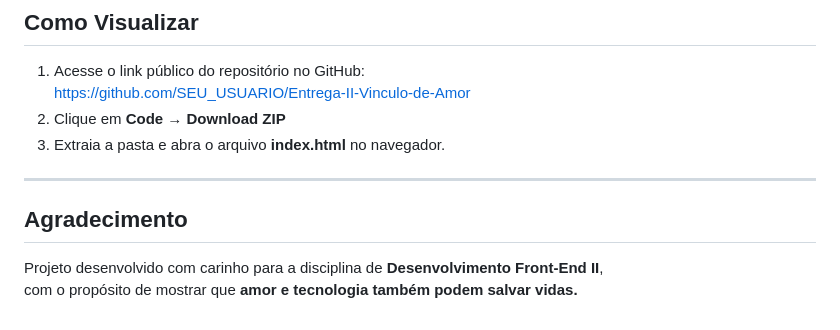
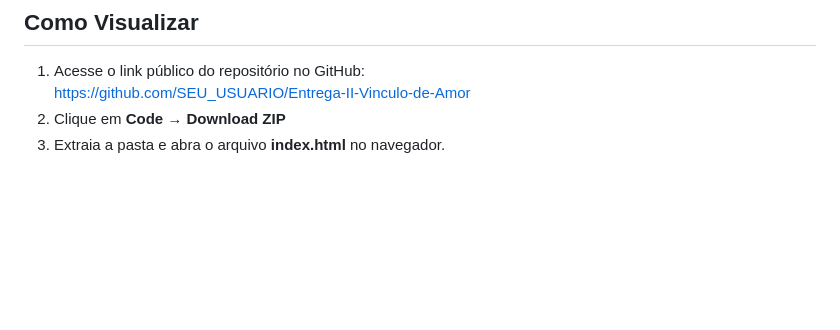
Before and after one commit to aldehalbino/Entrega-II---ONG-Vinculo-de-Amor, a Markdown page: README.md, the part around the change. Drawn GitHub-style; blank space fills up the shorter version.

```diff
--- a/README.md
+++ b/README.md
@@ -118,10 +118,3 @@ Menus, imagens e textos ajustam-se automaticamente para garantir **acessibilidad
    [https://github.com/SEU_USUARIO/Entrega-II-Vinculo-de-Amor](#)
 2. Clique em **Code → Download ZIP**
 3. Extraia a pasta e abra o arquivo **index.html** no navegador.
-
----
-
-## Agradecimento
-
-Projeto desenvolvido com carinho para a disciplina de **Desenvolvimento Front-End II**,
-com o propósito de mostrar que **amor e tecnologia também podem salvar vidas.**
```
